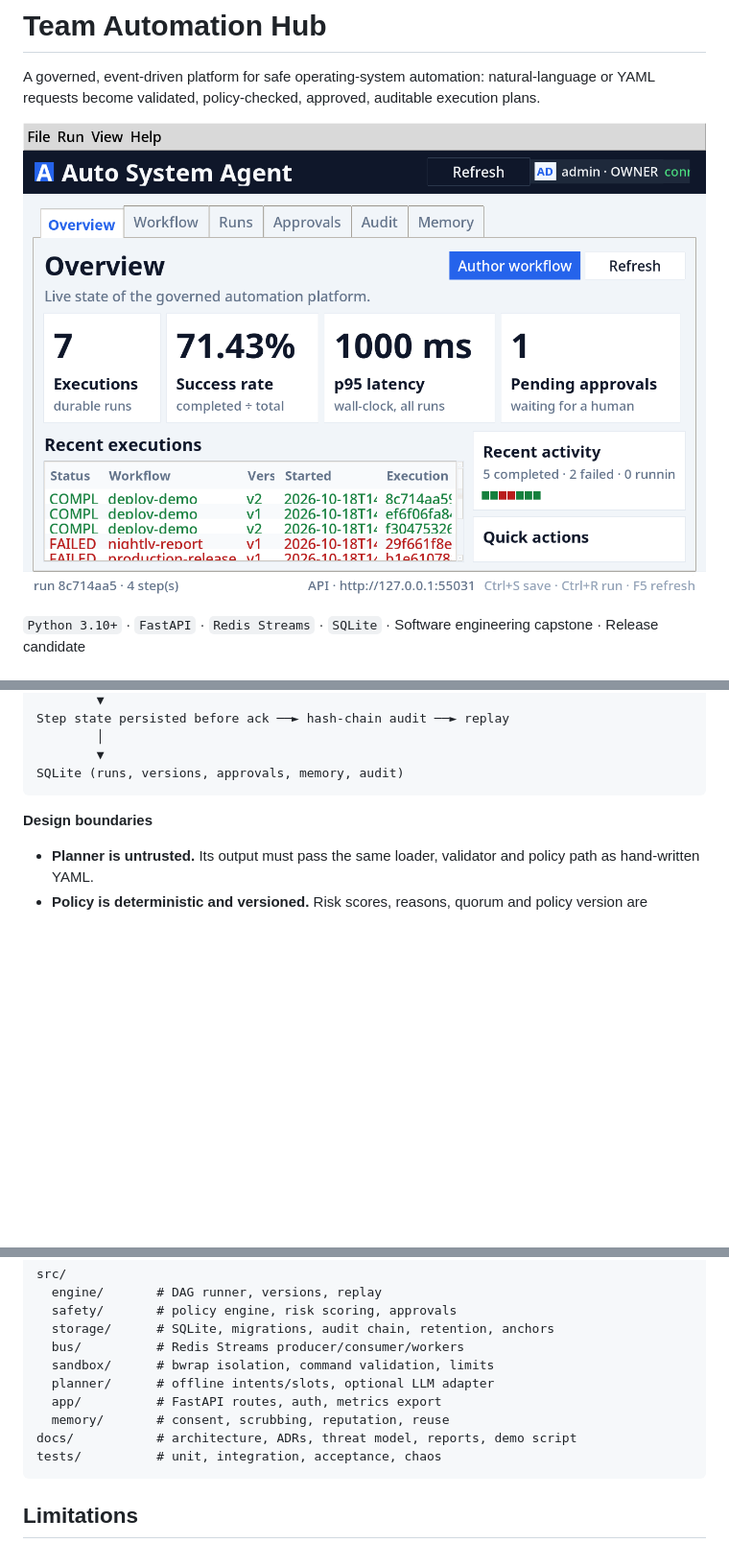
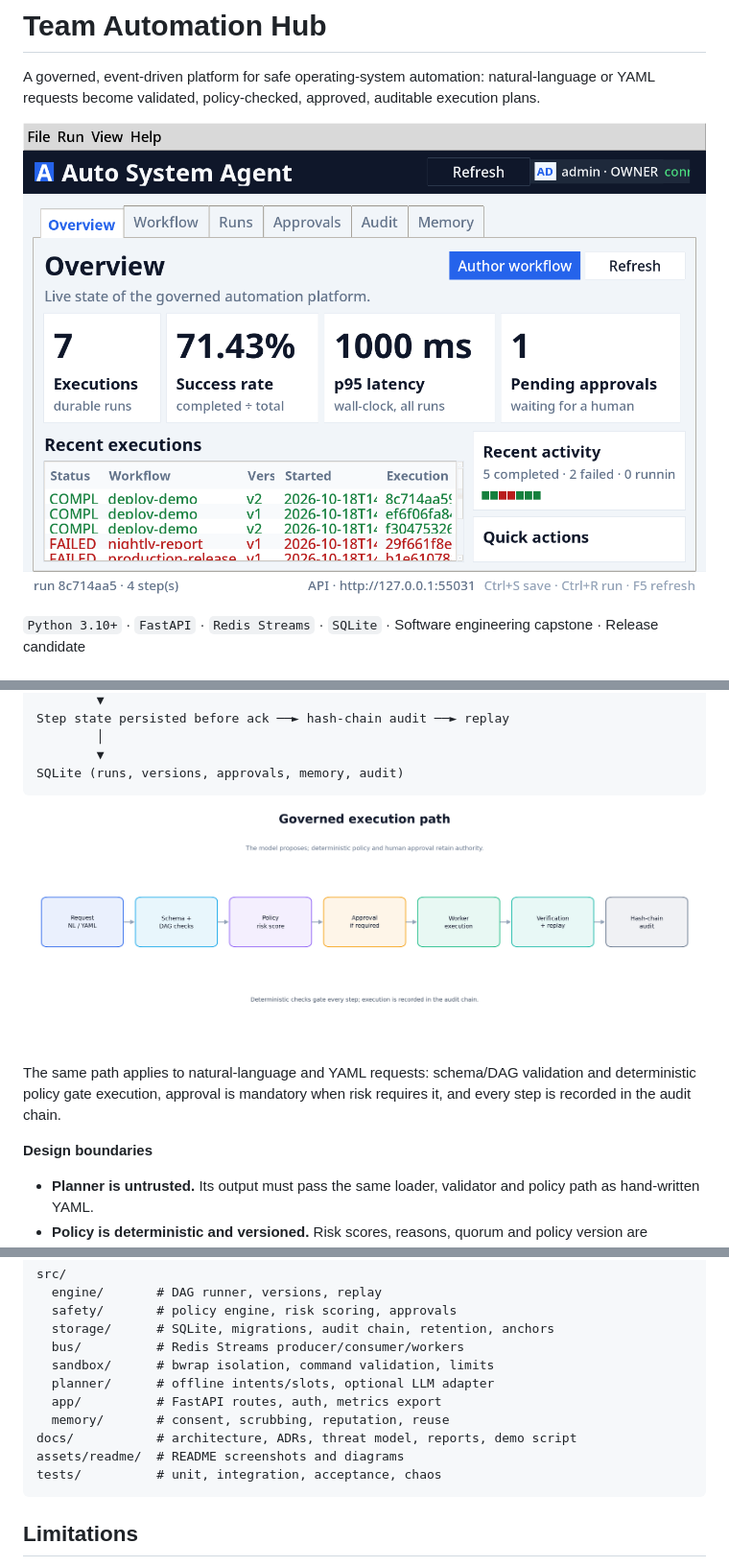
Before and after one commit to amir-khoshdel-louyeh/auto-system-agent, a Markdown page: README.md, 3 parts joined by grey strips. Shown at 96% size. GitHub-like rendering; pictures changed too: assets/readme/approval-flow.png (added); blank space fills up the shorter version.

Commit message:
docs: move README screenshots into assets/readme
Keep README images on the same assets path the rest of the repositories use.

🤖 Generated with Codebuff
Co-Authored-By: Codebuff <noreply@codebuff.com>

````diff
--- a/README.md
+++ b/README.md
@@ -2,7 +2,7 @@
 
 A governed, event-driven platform for safe operating-system automation: natural-language or YAML requests become validated, policy-checked, approved, auditable execution plans.
 
-![Team Automation Hub workbench](docs/reports/workbench.png)
+![Team Automation Hub workbench](assets/readme/workbench.png)
 
 `Python 3.10+` · `FastAPI` · `Redis Streams` · `SQLite` · Software engineering capstone · Release candidate
 
@@ -52,6 +52,10 @@ Step state persisted before ack ──► hash-chain audit ──► replay
         ▼
 SQLite (runs, versions, approvals, memory, audit)
 ```
+
+![Governed execution path](assets/readme/approval-flow.png)
+
+The same path applies to natural-language and YAML requests: schema/DAG validation and deterministic policy gate execution, approval is mandatory when risk requires it, and every step is recorded in the audit chain.
 
 **Design boundaries**
 
@@ -117,6 +121,7 @@ src/
   app/          # FastAPI routes, auth, metrics export
   memory/       # consent, scrubbing, reputation, reuse
 docs/           # architecture, ADRs, threat model, reports, demo script
+assets/readme/  # README screenshots and diagrams
 tests/          # unit, integration, acceptance, chaos
 ```
 
````
Also changed, not shown: other parts of README.md (+1 -1 lines), assets/readme/workbench-memory.png (renamed from docs/reports/workbench-memory.png), assets/readme/workbench.png (renamed from docs/reports/workbench.png).
